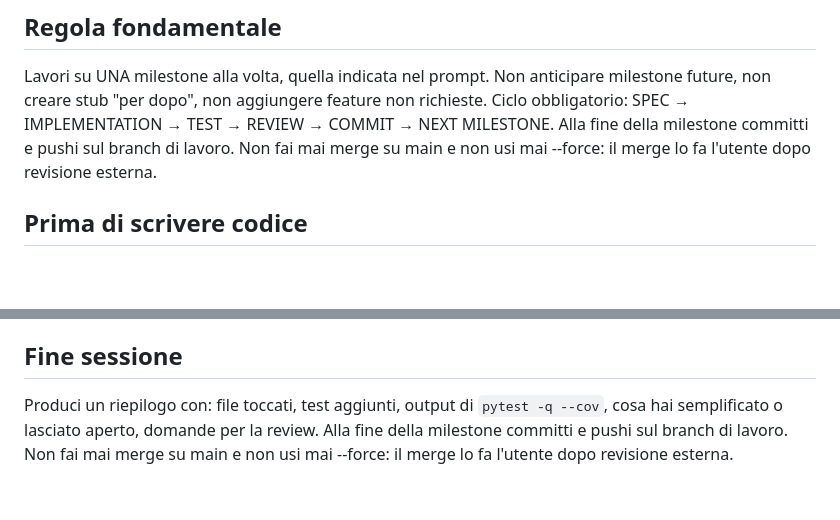
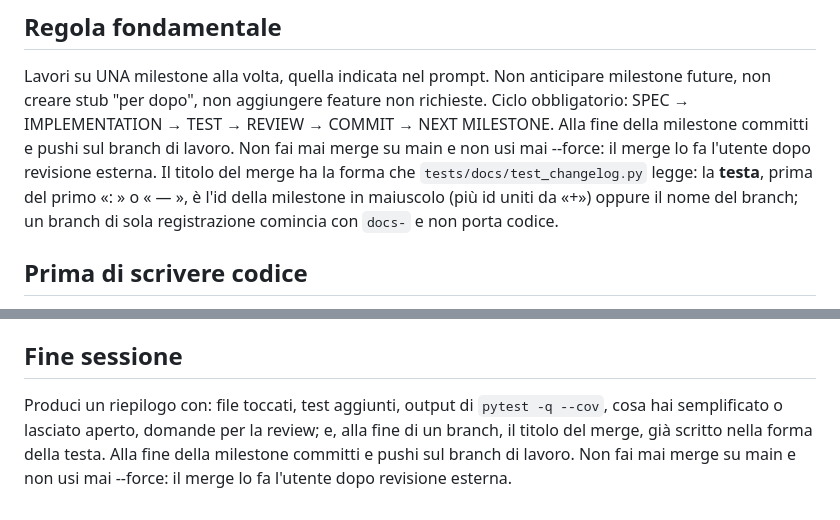
Before and after one commit to silvitommaso10-spec/ELA, a Markdown page: CLAUDE.md, 2 parts joined by grey strips. GitHub-like rendering; blank space fills up the shorter version.

Commit message:
docs(CLAUDE.md): la forma del titolo di un merge, quella che il test legge
La testa del titolo — prima del primo «: » o « — » — è l'id della milestone in maiuscolo (più id
uniti da «+») oppure il nome del branch; un branch di sola registrazione comincia con docs- e non
porta codice (tests/docs/test_changelog.py). E il riepilogo di fine branch dà il titolo del merge
già scritto in quella forma.

Co-Authored-By: Claude Opus 5.5 (1M context) <noreply@anthropic.com>

```diff
--- a/CLAUDE.md
+++ b/CLAUDE.md
@@ -14,6 +14,9 @@ Ciclo obbligatorio: SPEC → IMPLEMENTATION → TEST → REVIEW → COMMIT → N
 MILESTONE.
 Alla fine della milestone committi e pushi sul branch di lavoro. Non fai mai merge su main
 e non usi mai --force: il merge lo fa l'utente dopo revisione esterna.
+Il titolo del merge ha la forma che `tests/docs/test_changelog.py` legge: la **testa**, prima del
+primo «: » o « — », è l'id della milestone in maiuscolo (più id uniti da «+») oppure il nome del
+branch; un branch di sola registrazione comincia con `docs-` e non porta codice.
 
 ## Prima di scrivere codice
 1. Leggi `docs/spec/ELA_spec.md` (sezioni rilevanti) e `docs/adr/`.
@@ -73,6 +76,7 @@ e non usi mai --force: il merge lo fa l'utente dopo revisione esterna.
 
 ## Fine sessione
 Produci un riepilogo con: file toccati, test aggiunti, output di `pytest -q --cov`,
-cosa hai semplificato o lasciato aperto, domande per la review.
+cosa hai semplificato o lasciato aperto, domande per la review; e, alla fine di un branch, il
+titolo del merge, già scritto nella forma della testa.
 Alla fine della milestone committi e pushi sul branch di lavoro. Non fai mai merge su main
 e non usi mai --force: il merge lo fa l'utente dopo revisione esterna.
```
